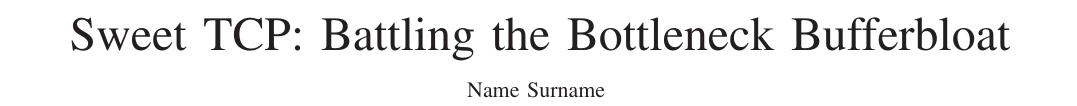
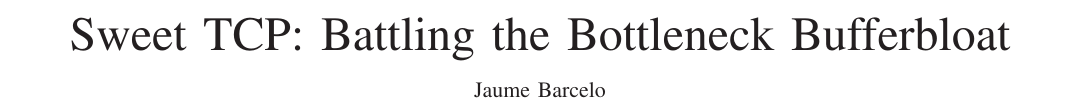
Before and after one commit to jbarcelo/sweet-tcp-paper, a LaTeX paper (document.tex): part of page 1 of 2, cut so that both start at the same text. The pictures show the PDF file document.pdf that the author committed with the source.

Commit message:
added name

```diff
--- a/document.tex
+++ b/document.tex
@@ -481,7 +481,7 @@ height \snellskip\kern-.5em&\multispan#2\hrulefill\cr}
 %
 
 
-\author{Name~Surname %~\IEEEmembership{Member,~IEEE,}
+\author{Jaume~Barcelo%~\IEEEmembership{Member,~IEEE,}
 %        %and~Name~Surname,~\IEEEmembership{Senior~Member,~IEEE}% <-this % stops a space
 \thanks{The authors are with ...
 }
```
Also changed, not shown: document.pdf.
